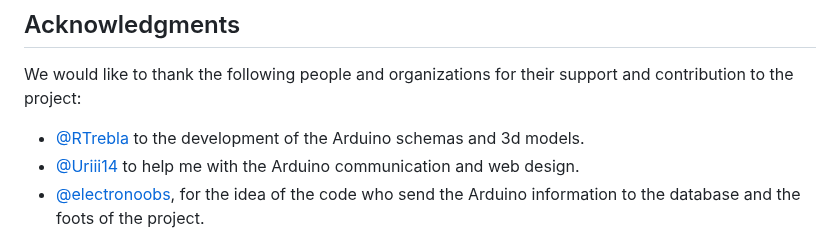
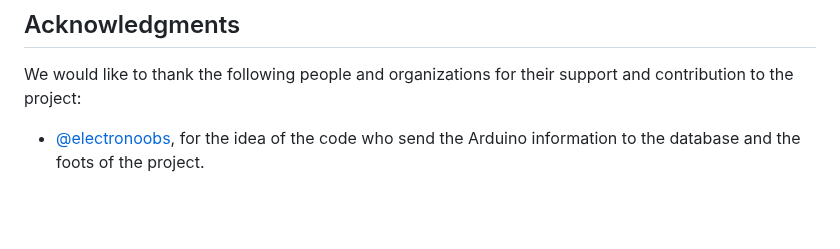
Before and after one commit to bepes-code/arduino_school_automation, a Markdown page: README.md, the part around the change. GitHub-like rendering; blank space fills up the shorter version.

```diff
--- a/README.md
+++ b/README.md
@@ -80,8 +80,6 @@ If you have any questions or comments about the project, please feel free to get
 
 We would like to thank the following people and organizations for their support and contribution to the project:
 
-- [@RTrebla]() to the development of the Arduino schemas and 3d models.
-- [@Uriii14]() to help me with the Arduino communication and web design.
 - [@electronoobs](www.electronoobs.com ), for the idea of the code who send the Arduino information to the database and the foots of the project.
 
 ## Images
```
